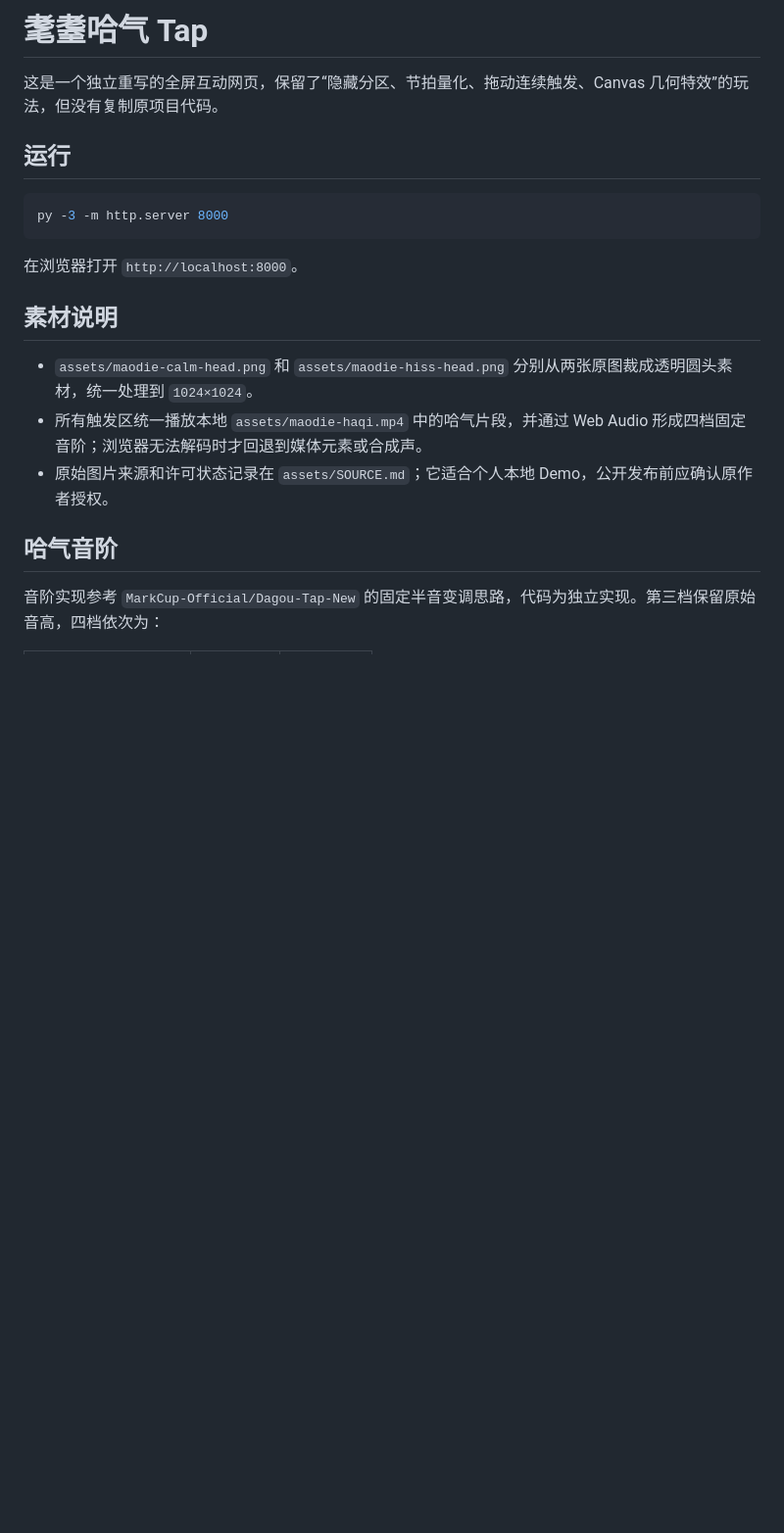
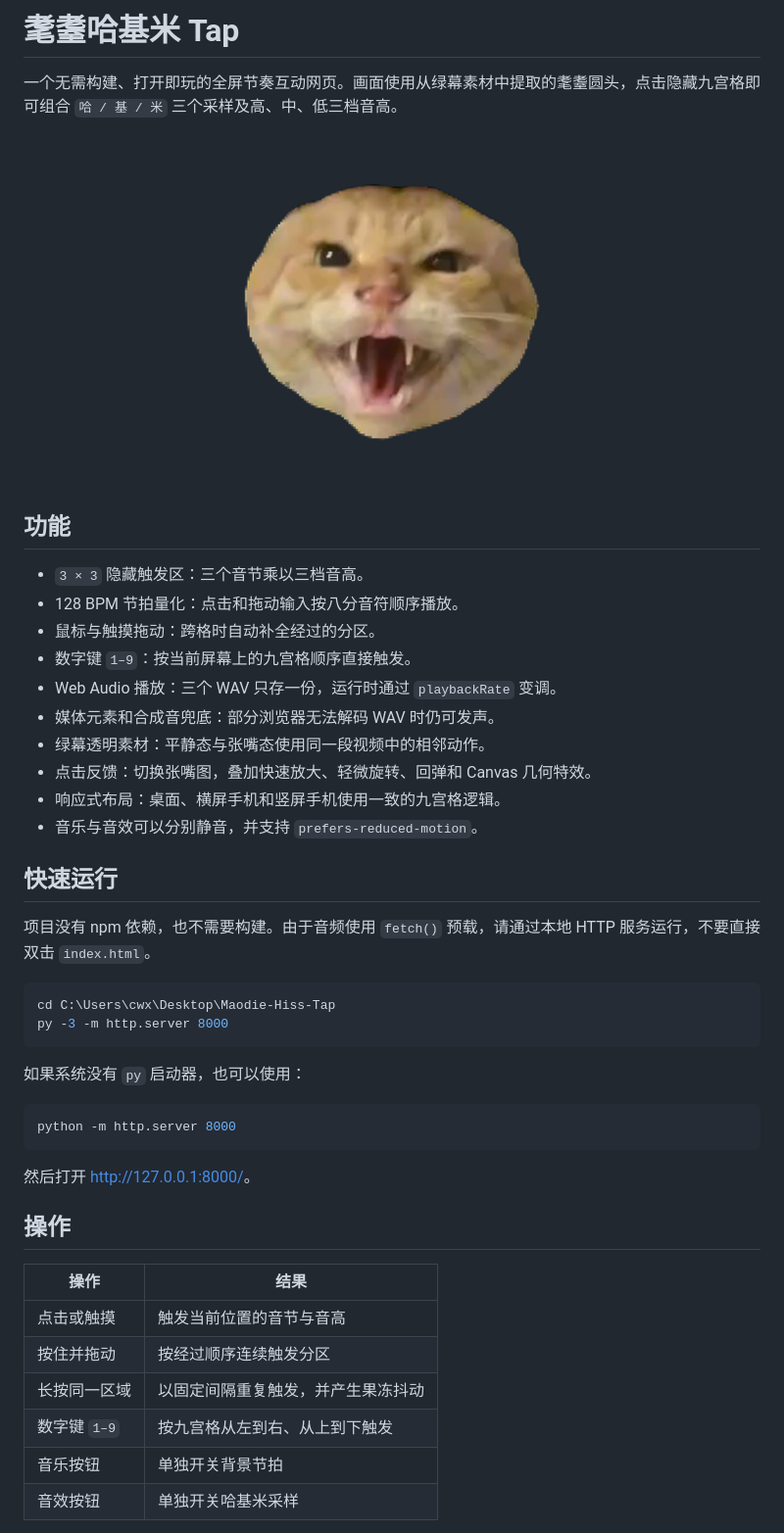
Before and after one commit to cwx127/Maodie-Hiss-Tap, a Markdown page: README.md, the part around one of its changes. Shown at 98% size. GitHub-like rendering; pictures changed too: assets/maodie-greenscreen-hiss.png (added); blank space fills up the shorter version.

Commit message:
[codex] Add Hakimi nine-grid and green-screen cat pop (#1)
* Add Hakimi nine-grid samples and cat pop

* Improve loading, keyboard controls, and docs

````diff
--- a/README.md
+++ b/README.md
@@ -1,22 +1,49 @@
-# 耄耋哈气 Tap
+# 耄耋哈基米 Tap
 
-这是一个独立重写的全屏互动网页，保留了“隐藏分区、节拍量化、拖动连续触发、Canvas 几何特效”的玩法，但没有复制原项目代码。
+一个无需构建、打开即玩的全屏节奏互动网页。画面使用从绿幕素材中提取的耄耋圆头，点击隐藏九宫格即可组合 `哈 / 基 / 米` 三个采样及高、中、低三档音高。
 
-## 运行
+<p align="center">
+  <img src="assets/maodie-greenscreen-hiss.png" alt="张嘴哈气的透明耄耋圆头" width="360">
+</p>
+
+## 功能
+
+- `3 × 3` 隐藏触发区：三个音节乘以三档音高。
+- 128 BPM 节拍量化：点击和拖动输入按八分音符顺序播放。
+- 鼠标与触摸拖动：跨格时自动补全经过的分区。
+- 数字键 `1–9`：按当前屏幕上的九宫格顺序直接触发。
+- Web Audio 播放：三个 WAV 只存一份，运行时通过 `playbackRate` 变调。
+- 媒体元素和合成音兜底：部分浏览器无法解码 WAV 时仍可发声。
+- 绿幕透明素材：平静态与张嘴态使用同一段视频中的相邻动作。
+- 点击反馈：切换张嘴图，叠加快速放大、轻微旋转、回弹和 Canvas 几何特效。
+- 响应式布局：桌面、横屏手机和竖屏手机使用一致的九宫格逻辑。
+- 音乐与音效可以分别静音，并支持 `prefers-reduced-motion`。
+
+## 快速运行
+
+项目没有 npm 依赖，也不需要构建。由于音频使用 `fetch()` 预载，请通过本地 HTTP 服务运行，不要直接双击 `index.html`。
 
 ```powershell
+cd C:\Users\cwx\Desktop\Maodie-Hiss-Tap
 py -3 -m http.server 8000
 ```
 
-在浏览器打开 `http://localhost:8000`。
+如果系统没有 `py` 启动器，也可以使用：
 
-## 素材说明
+```powershell
+python -m http.server 8000
+```
 
-- `assets/maodie-calm-head.png` 和 `assets/maodie-hiss-head.png` 分别从两张原图裁成透明圆头素材，统一处理到 `1024×1024`。
-- 所有触发区统一播放本地 `assets/maodie-haqi.mp4` 中的哈气片段，并通过 Web Audio 形成四档固定音阶；浏览器无法解码时才回退到媒体元素或合成声。
-- 原始图片来源和许可状态记录在 `assets/SOURCE.md`；它适合个人本地 Demo，公开发布前应确认原作者授权。
+然后打开 <http://127.0.0.1:8000/>。
 
-## 哈气音阶
+## 操作
 
-音阶实现参考 `MarkCup-Official/Dagou-Tap-New` 的固定半音变调思路，代码为独立实现。第三档保留原始音高，四档依次为：
+| 操作 | 结果 |
+| --- | --- |
+| 点击或触摸 | 触发当前位置的音节与音高 |
+| 按住并拖动 | 按经过顺序连续触发分区 |
+| 长按同一区域 | 以固定间隔重复触发，并产生果冻抖动 |
+| 数字键 `1–9` | 按九宫格从左到右、从上到下触发 |
+| 音乐按钮 | 单独开关背景节拍 |
+| 音效按钮 | 单独开关哈基米采样 |
 
````
Also changed, not shown: other parts of README.md (+92 -10 lines), assets/SOURCE.md (+15 -18 lines), assets/maodie-calm-head.png (deleted), assets/maodie-greenscreen-calm.png (added), assets/maodie-hiss-head.png (deleted), assets/maodie-hiss.png (deleted), 8 other files.
